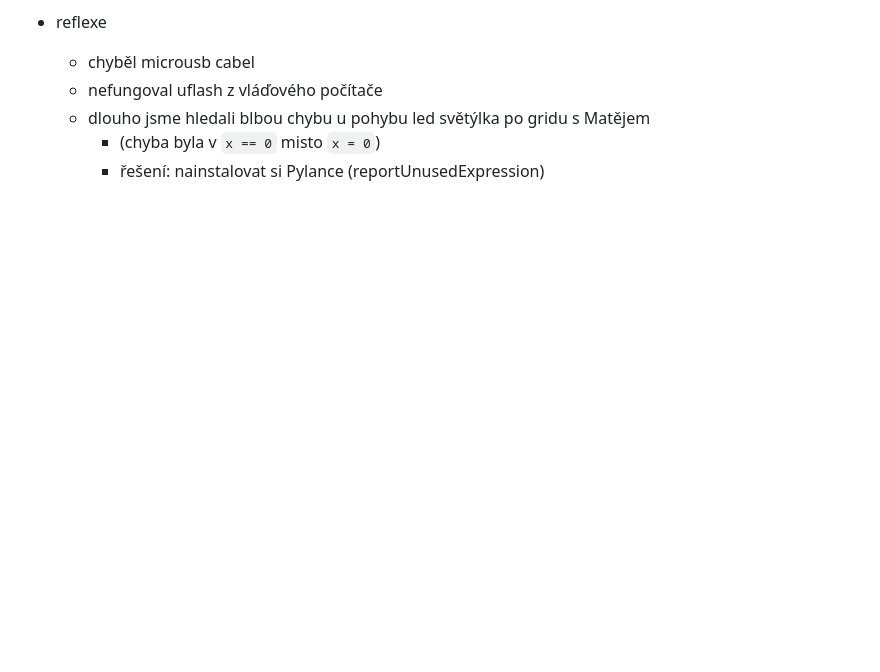
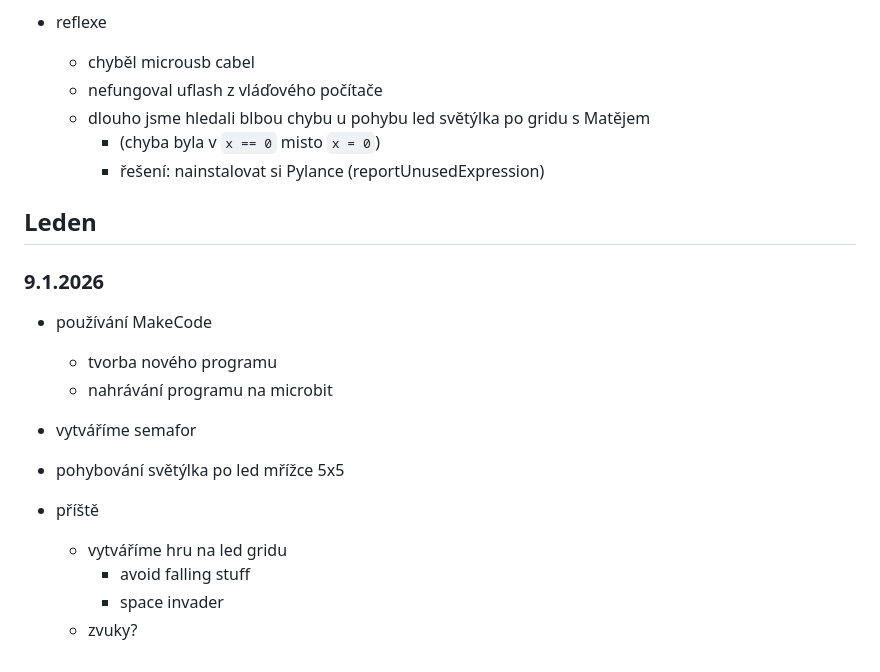
Before and after one commit to hartmaj2/25-26-python, a Markdown page: 2526_lessons.md, the part around the change. GitHub-like rendering; blank space fills up the shorter version.

Commit message:
Add lesson history

```diff
--- a/2526_lessons.md
+++ b/2526_lessons.md
@@ -333,3 +333,19 @@
   - dlouho jsme hledali blbou chybu u pohybu led světýlka po gridu s Matějem
     - (chyba byla v `x == 0` misto `x = 0`)
     - řešení: nainstalovat si Pylance (reportUnusedExpression)
+
+## Leden
+
+### 9.1.2026
+
+- používání MakeCode
+  - tvorba nového programu
+  - nahrávání programu na microbit
+- vytváříme semafor
+- pohybování světýlka po led mřížce 5x5
+
+- příště
+  - vytváříme hru na led gridu
+    - avoid falling stuff
+    - space invader
+  - zvuky?
```
